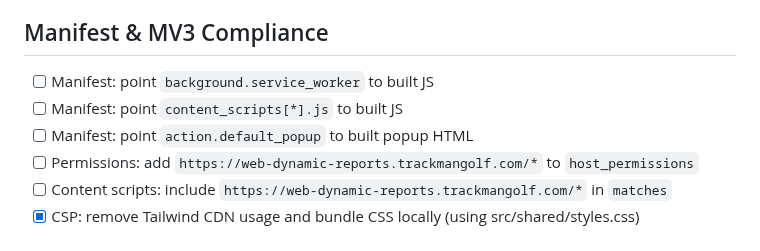
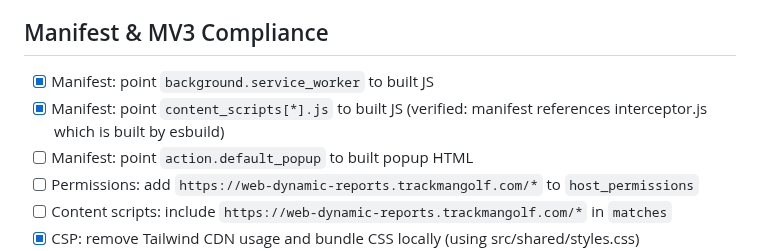
Before and after one commit to criticalberne/TrackPull, a Markdown page: PRD.md, the part around the change. Drawn GitHub-style.

Commit message:
Mark manifest content_scripts.js task complete - verified pointing to built interceptor.js

```diff
--- a/PRD.md
+++ b/PRD.md
@@ -29,8 +29,8 @@ Break large tasks into micro-tasks. Smaller tasks = better code quality.
 - [x] Build pipeline: confirm build output is loadable in Chrome (no TS sources)
 
 ## Manifest & MV3 Compliance
-- [ ] Manifest: point `background.service_worker` to built JS
-- [ ] Manifest: point `content_scripts[*].js` to built JS
+- [x] Manifest: point `background.service_worker` to built JS
+- [x] Manifest: point `content_scripts[*].js` to built JS (verified: manifest references interceptor.js which is built by esbuild)
 - [ ] Manifest: point `action.default_popup` to built popup HTML
 - [ ] Permissions: add `https://web-dynamic-reports.trackmangolf.com/*` to `host_permissions`
 - [ ] Content scripts: include `https://web-dynamic-reports.trackmangolf.com/*` in `matches`
```
